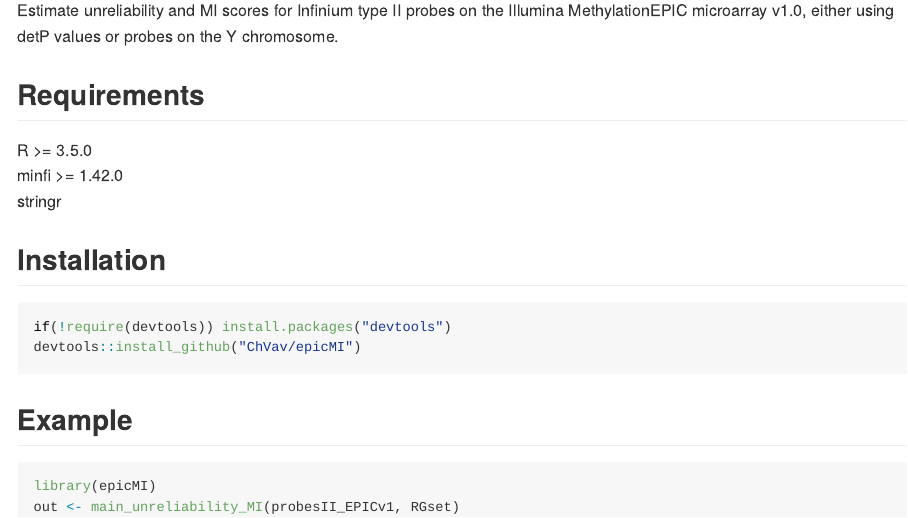
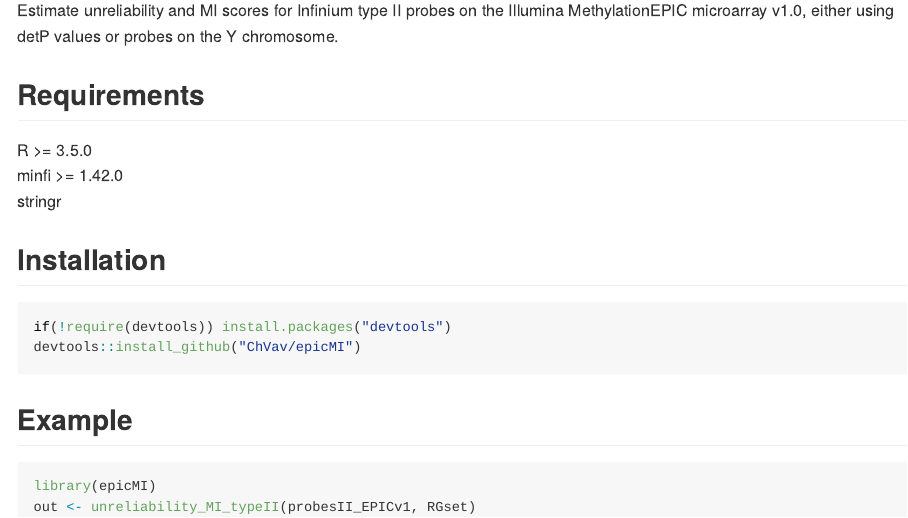
Before and after one commit to ChVav/epicMI, an R Markdown document (README.Rmd): the page in a window 1100 px wide, from 110 px down. The pictures show the output file README.md that the author committed with the source, drawn offline in the style of GitHub.

Commit message:
fixed instructions README

````diff
--- a/README.Rmd
+++ b/README.Rmd
@@ -38,5 +38,5 @@
 
 ``` r
 library(epicMI)
-out <- main_unreliability_MI(probesII_EPICv1, RGset)
+out <- unreliability_MI_typeII(probesII_EPICv1, RGset)
 ```
````
Also changed, not shown: README.md.
